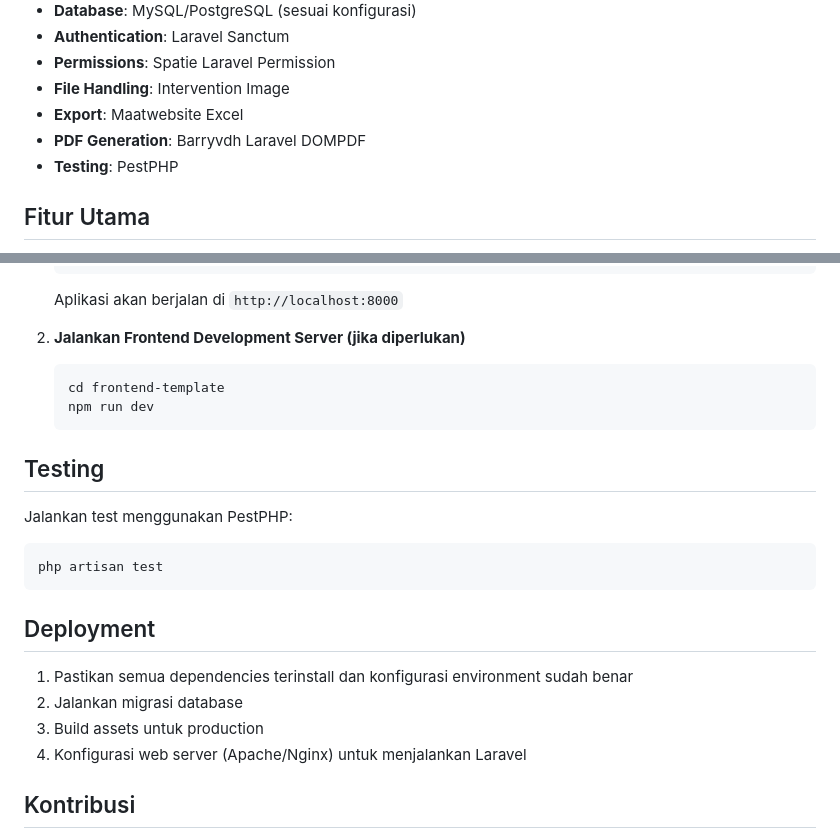
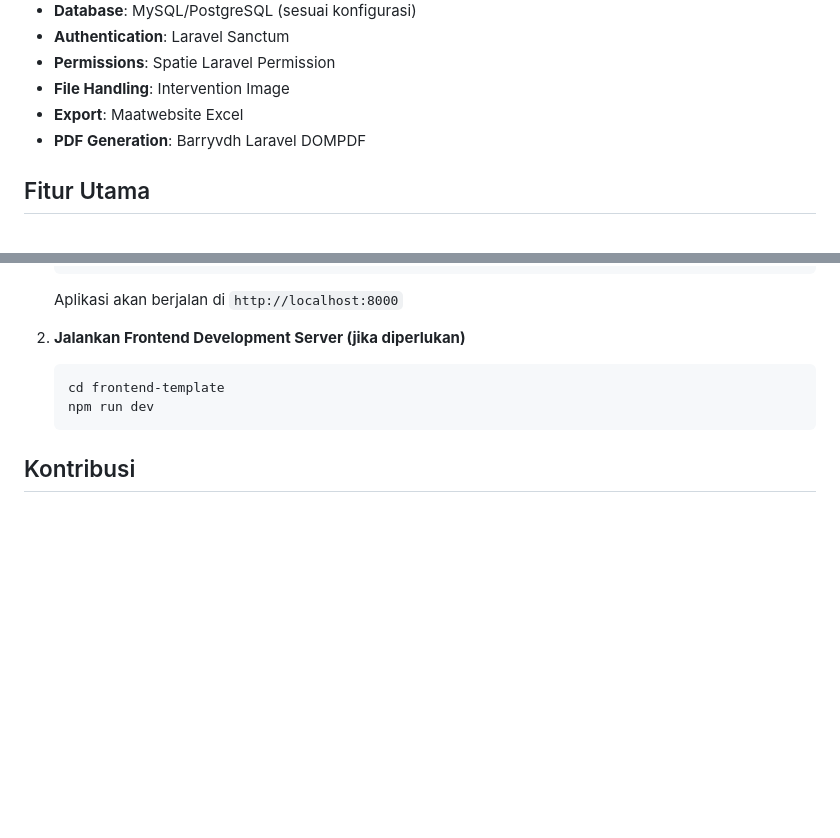
Before and after one commit to PutuRifkiDy/sim-itcc-2025, a Markdown page: README.md, 2 parts joined by grey strips. Rendered like a GitHub page; blank space fills up the shorter version.

````diff
--- a/README.md
+++ b/README.md
@@ -13,7 +13,6 @@ Sistem Informasi untuk mengelola event ITCC 2025, termasuk registrasi kompetisi,
 - **File Handling**: Intervention Image
 - **Export**: Maatwebsite Excel
 - **PDF Generation**: Barryvdh Laravel DOMPDF
-- **Testing**: PestPHP
 
 ## Fitur Utama
 
@@ -128,20 +127,6 @@ Sistem Informasi untuk mengelola event ITCC 2025, termasuk registrasi kompetisi,
    npm run dev
    ```
 
-## Testing
-
-Jalankan test menggunakan PestPHP:
-```bash
-php artisan test
-```
-
-## Deployment
-
-1. Pastikan semua dependencies terinstall dan konfigurasi environment sudah benar
-2. Jalankan migrasi database
-3. Build assets untuk production
-4. Konfigurasi web server (Apache/Nginx) untuk menjalankan Laravel
-
 ## Kontribusi
 
 1. Fork repository
````
